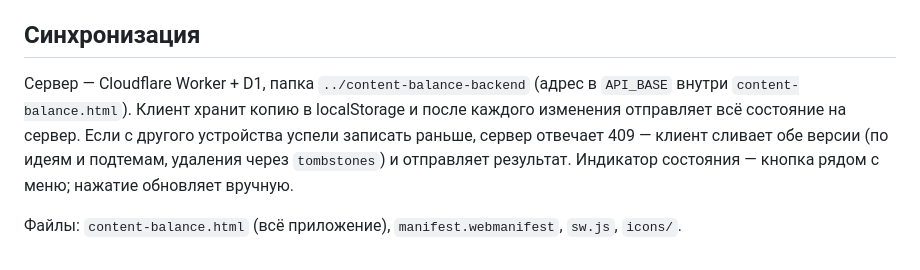
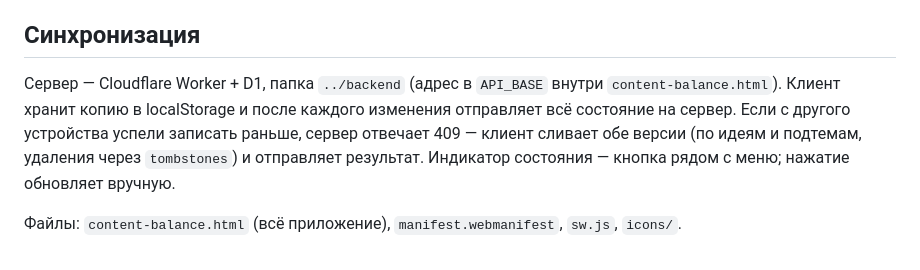
Before and after one commit to taoo1997-oss/content-balance, a Markdown page: README.md, the part around the change. Rendered like a GitHub page.

Commit message:
README: путь к бэкенду после переноса в папку «Баланс контента»
Co-Authored-By: Claude Opus 5 <noreply@anthropic.com>
Claude-Session: https://claude.ai/code/session_01DjqCSNm1HgKV9Ttf8C7k3s

```diff
--- a/README.md
+++ b/README.md
@@ -18,6 +18,6 @@
 Android/Chrome: меню `⋯` → «Установить на телефон» (или подсказка браузера «Добавить на главный экран»). iPhone: Safari → «Поделиться» → «На экран „Домой“». Открывается как отдельное приложение с иконкой, без адресной строки; работает и без сети — изменения уйдут на сервер, когда связь появится.
 
 ## Синхронизация
-Сервер — Cloudflare Worker + D1, папка `../content-balance-backend` (адрес в `API_BASE` внутри `content-balance.html`). Клиент хранит копию в localStorage и после каждого изменения отправляет всё состояние на сервер. Если с другого устройства успели записать раньше, сервер отвечает 409 — клиент сливает обе версии (по идеям и подтемам, удаления через `tombstones`) и отправляет результат. Индикатор состояния — кнопка рядом с меню; нажатие обновляет вручную.
+Сервер — Cloudflare Worker + D1, папка `../backend` (адрес в `API_BASE` внутри `content-balance.html`). Клиент хранит копию в localStorage и после каждого изменения отправляет всё состояние на сервер. Если с другого устройства успели записать раньше, сервер отвечает 409 — клиент сливает обе версии (по идеям и подтемам, удаления через `tombstones`) и отправляет результат. Индикатор состояния — кнопка рядом с меню; нажатие обновляет вручную.
 
 Файлы: `content-balance.html` (всё приложение), `manifest.webmanifest`, `sw.js`, `icons/`.
```
